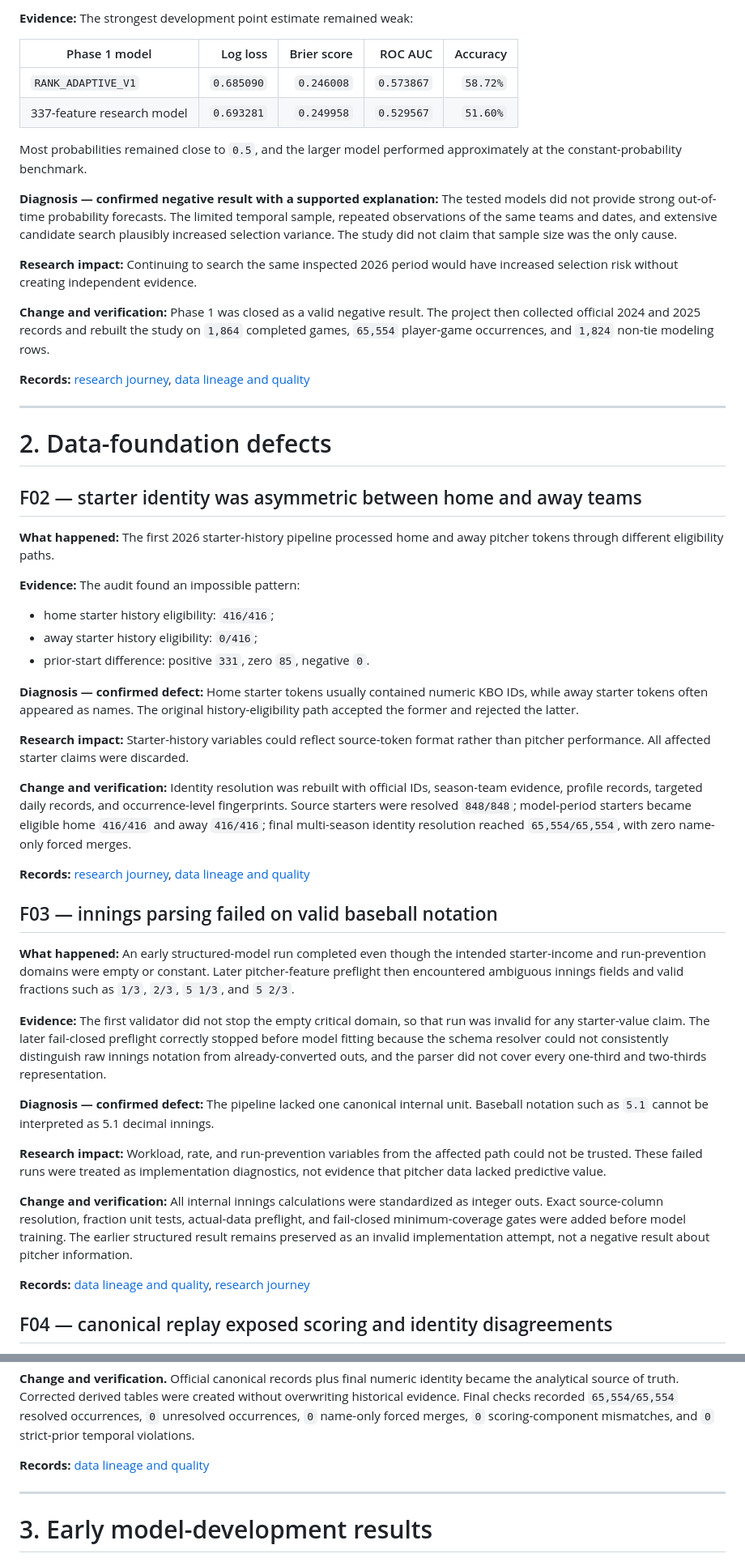
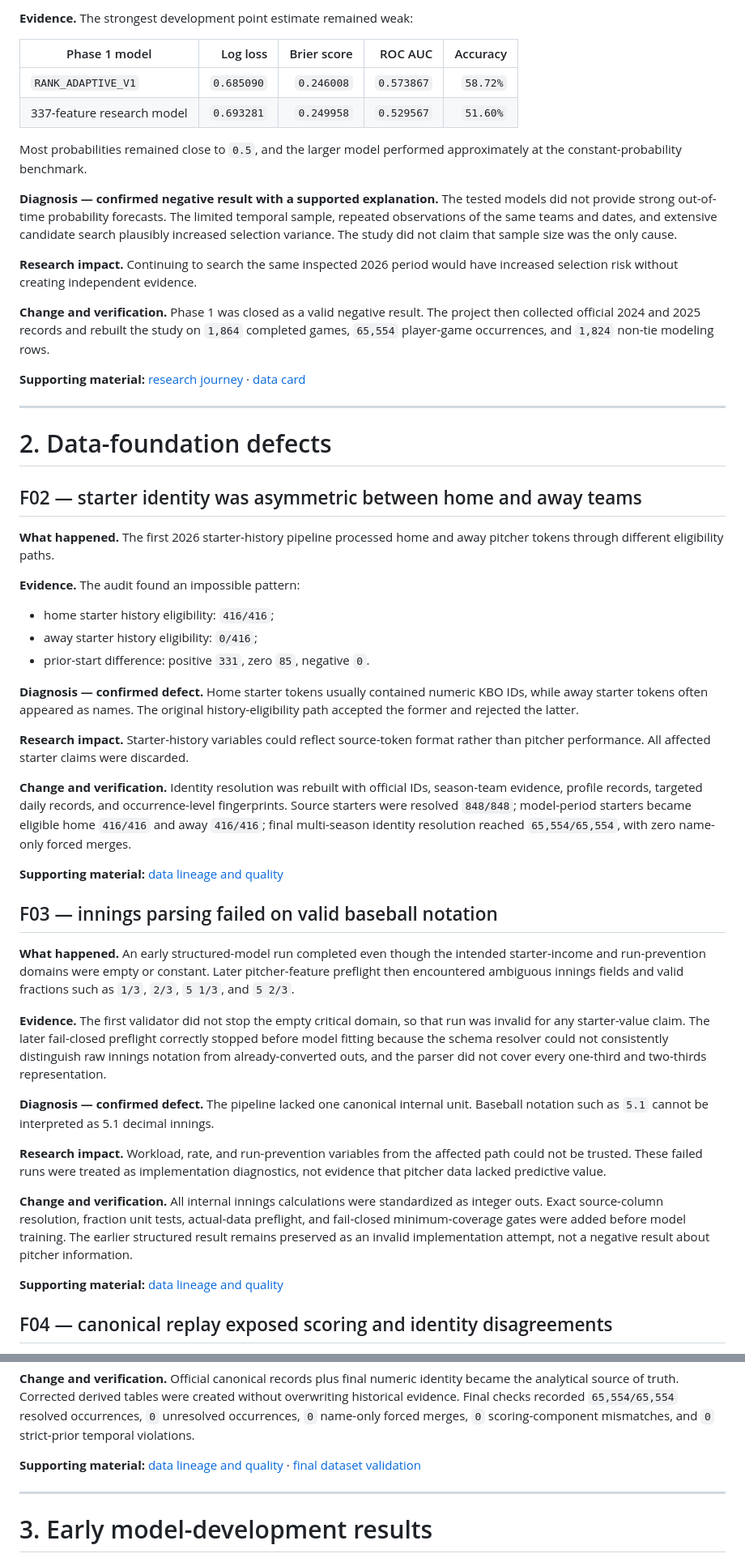
Before and after one commit to whwlgkqjxm/15pick-kbo-win-probability-modeling, a Markdown page: docs/failure_root_cause_ledger.md, 2 parts joined by grey strips. Shown at 81% size. Rendered like a GitHub page.

Commit message:
docs: curate supporting evidence in failure ledger

```diff
--- a/docs/failure_root_cause_ledger.md
+++ b/docs/failure_root_cause_ledger.md
@@ -31,5 +53,5 @@ Direct model comparisons below are made only within the same evaluation protocol
 
-**Evidence:** The strongest development point estimate remained weak:
+**Evidence.** The strongest development point estimate remained weak:
 
 | Phase 1 model | Log loss | Brier score | ROC AUC | Accuracy |
 |---|---:|---:|---:|---:|
@@ -38,13 +60,13 @@ Direct model comparisons below are made only within the same evaluation protocol
 
 Most probabilities remained close to `0.5`, and the larger model performed approximately at the constant-probability benchmark.
 
-**Diagnosis — confirmed negative result with a supported explanation:** The tested models did not provide strong out-of-time probability forecasts. The limited temporal sample, repeated observations of the same teams and dates, and extensive candidate search plausibly increased selection variance. The study did not claim that sample size was the only cause.
+**Diagnosis — confirmed negative result with a supported explanation.** The tested models did not provide strong out-of-time probability forecasts. The limited temporal sample, repeated observations of the same teams and dates, and extensive candidate search plausibly increased selection variance. The study did not claim that sample size was the only cause.
 
-**Research impact:** Continuing to search the same inspected 2026 period would have increased selection risk without creating independent evidence.
+**Research impact.** Continuing to search the same inspected 2026 period would have increased selection risk without creating independent evidence.
 
-**Change and verification:** Phase 1 was closed as a valid negative result. The project then collected official 2024 and 2025 records and rebuilt the study on `1,864` completed games, `65,554` player-game occurrences, and `1,824` non-tie modeling rows.
+**Change and verification.** Phase 1 was closed as a valid negative result. The project then collected official 2024 and 2025 records and rebuilt the study on `1,864` completed games, `65,554` player-game occurrences, and `1,824` non-tie modeling rows.
 
-**Records:** [research journey](research_journey.md#phase-1--2026-only-limited-sample-study), [data lineage and quality](data_lineage_and_quality.md)
+**Supporting material:** [research journey](research_journey.md#phase-1--2026-only-limited-sample-study) · [data card](data_card.md)
 
 ---
 
@@ -52,35 +74,35 @@ Most probabilities remained close to `0.5`, and the larger model performed appro
 
 ## F02 — starter identity was asymmetric between home and away teams
 
-**What happened:** The first 2026 starter-history pipeline processed home and away pitcher tokens through different eligibility paths.
+**What happened.** The first 2026 starter-history pipeline processed home and away pitcher tokens through different eligibility paths.
 
-**Evidence:** The audit found an impossible pattern:
+**Evidence.** The audit found an impossible pattern:
 
 - home starter history eligibility: `416/416`;
 - away starter history eligibility: `0/416`;
 - prior-start difference: positive `331`, zero `85`, negative `0`.
 
-**Diagnosis — confirmed defect:** Home starter tokens usually contained numeric KBO IDs, while away starter tokens often appeared as names. The original history-eligibility path accepted the former and rejected the latter.
+**Diagnosis — confirmed defect.** Home starter tokens usually contained numeric KBO IDs, while away starter tokens often appeared as names. The original history-eligibility path accepted the former and rejected the latter.
 
-**Research impact:** Starter-history variables could reflect source-token format rather than pitcher performance. All affected starter claims were discarded.
+**Research impact.** Starter-history variables could reflect source-token format rather than pitcher performance. All affected starter claims were discarded.
 
-**Change and verification:** Identity resolution was rebuilt with official IDs, season-team evidence, profile records, targeted daily records, and occurrence-level fingerprints. Source starters were resolved `848/848`; model-period starters became eligible home `416/416` and away `416/416`; final multi-season identity resolution reached `65,554/65,554`, with zero name-only forced merges.
+**Change and verification.** Identity resolution was rebuilt with official IDs, season-team evidence, profile records, targeted daily records, and occurrence-level fingerprints. Source starters were resolved `848/848`; model-period starters became eligible home `416/416` and away `416/416`; final multi-season identity resolution reached `65,554/65,554`, with zero name-only forced merges.
 
-**Records:** [research journey](research_journey.md#phase-1--2026-only-limited-sample-study), [data lineage and quality](data_lineage_and_quality.md)
+**Supporting material:** [data lineage and quality](data_lineage_and_quality.md)
 
 ## F03 — innings parsing failed on valid baseball notation
 
-**What happened:** An early structured-model run completed even though the intended starter-income and run-prevention domains were empty or constant. Later pitcher-feature preflight then encountered ambiguous innings fields and valid fractions such as `1/3`, `2/3`, `5 1/3`, and `5 2/3`.
+**What happened.** An early structured-model run completed even though the intended starter-income and run-prevention domains were empty or constant. Later pitcher-feature preflight then encountered ambiguous innings fields and valid fractions such as `1/3`, `2/3`, `5 1/3`, and `5 2/3`.
 
-**Evidence:** The first validator did not stop the empty critical domain, so that run was invalid for any starter-value claim. The later fail-closed preflight correctly stopped before model fitting because the schema resolver could not consistently distinguish raw innings notation from already-converted outs, and the parser did not cover every one-third and two-thirds representation.
+**Evidence.** The first validator did not stop the empty critical domain, so that run was invalid for any starter-value claim. The later fail-closed preflight correctly stopped before model fitting because the schema resolver could not consistently distinguish raw innings notation from already-converted outs, and the parser did not cover every one-third and two-thirds representation.
 
-**Diagnosis — confirmed defect:** The pipeline lacked one canonical internal unit. Baseball notation such as `5.1` cannot be interpreted as 5.1 decimal innings.
+**Diagnosis — confirmed defect.** The pipeline lacked one canonical internal unit. Baseball notation such as `5.1` cannot be interpreted as 5.1 decimal innings.
 
-**Research impact:** Workload, rate, and run-prevention variables from the affected path could not be trusted. These failed runs were treated as implementation diagnostics, not evidence that pitcher data lacked predictive value.
+**Research impact.** Workload, rate, and run-prevention variables from the affected path could not be trusted. These failed runs were treated as implementation diagnostics, not evidence that pitcher data lacked predictive value.
 
-**Change and verification:** All internal innings calculations were standardized as integer outs. Exact source-column resolution, fraction unit tests, actual-data preflight, and fail-closed minimum-coverage gates were added before model training. The earlier structured result remains preserved as an invalid implementation attempt, not a negative result about pitcher information.
+**Change and verification.** All internal innings calculations were standardized as integer outs. Exact source-column resolution, fraction unit tests, actual-data preflight, and fail-closed minimum-coverage gates were added before model training. The earlier structured result remains preserved as an invalid implementation attempt, not a negative result about pitcher information.
 
-**Records:** [data lineage and quality](data_lineage_and_quality.md), [research journey](research_journey.md#phase-1--2026-only-limited-sample-study)
+**Supporting material:** [data lineage and quality](data_lineage_and_quality.md)
 
 ## F04 — canonical replay exposed scoring and identity disagreements
 
@@ -101,7 +123,7 @@ The traced causes included strikeout-token coverage, stolen-base suffix interpre
 
 **Change and verification.** Official canonical records plus final numeric identity became the analytical source of truth. Corrected derived tables were created without overwriting historical evidence. Final checks recorded `65,554/65,554` resolved occurrences, `0` unresolved occurrences, `0` name-only forced merges, `0` scoring-component mismatches, and `0` strict-prior temporal violations.
 
-**Records:** [data lineage and quality](data_lineage_and_quality.md)
+**Supporting material:** [data lineage and quality](data_lineage_and_quality.md) · [final dataset validation](../reports/reproduced/dataset_validation.json)
 
 ---
 
```
Also changed, not shown: other parts of docs/failure_root_cause_ledger.md (+35 -13 lines).
